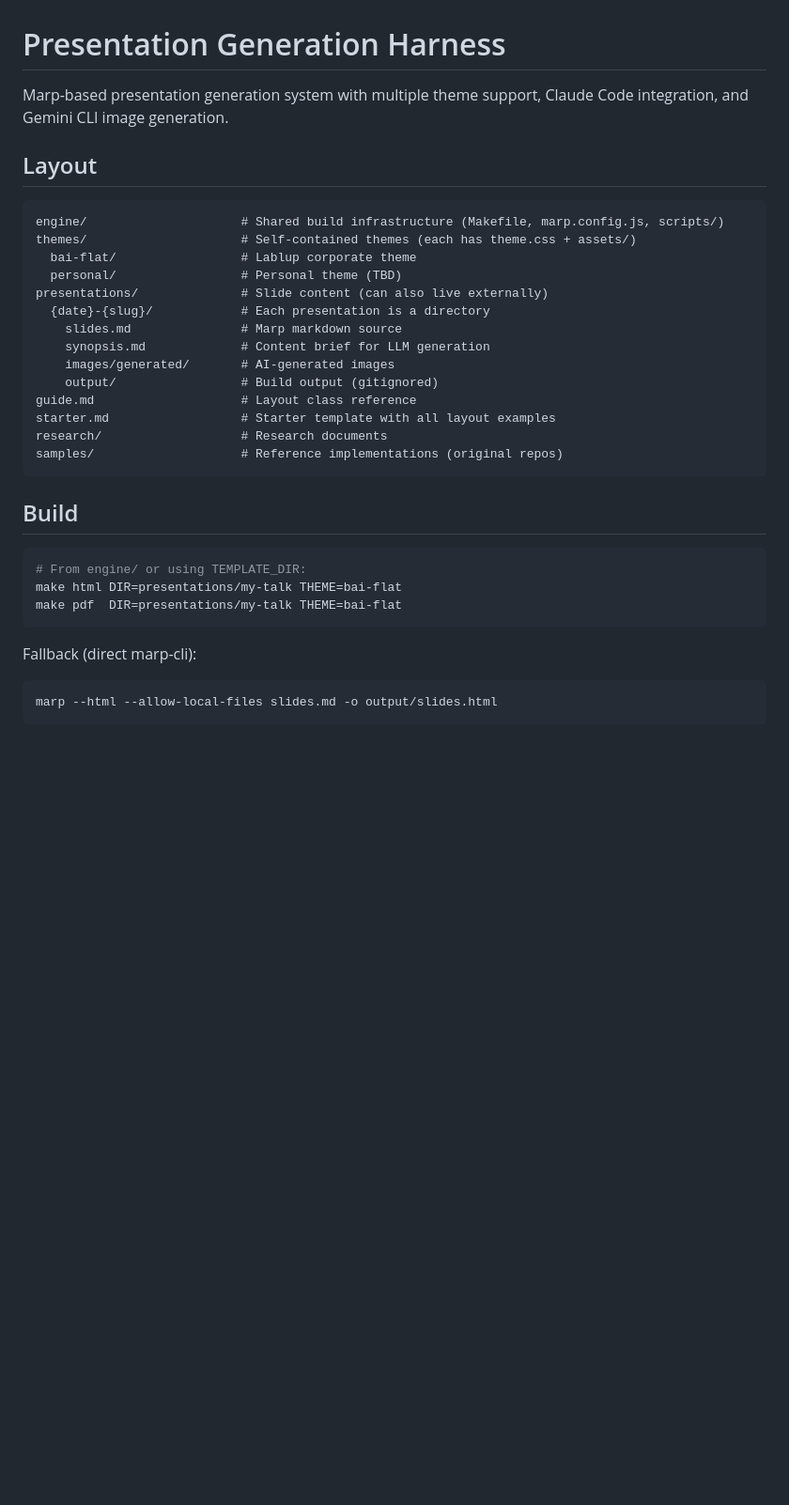
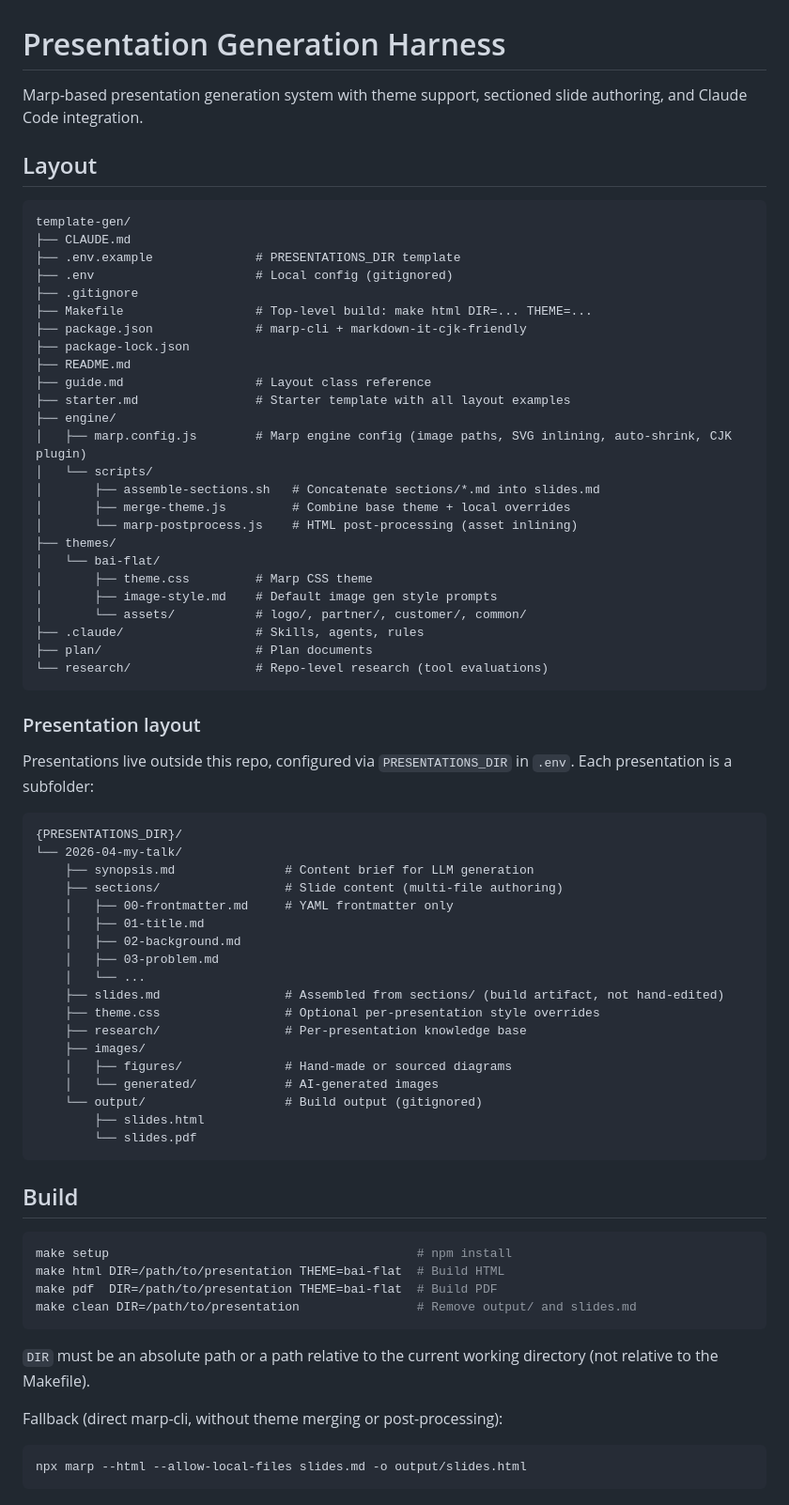
Before and after one commit to hhoikoo/slide-engine, a Markdown page: CLAUDE.md, the part around one of its changes. Shown at 94% size. Drawn GitHub-style; blank space fills up the shorter version.

Commit message:
docs: update CLAUDE.md for Phase 2 and fix /inspect skill
Rewrite CLAUDE.md to match repo state after Phase 1: correct directory
tree, presentation layout with sections/, build commands, engine gotchas,
section file format documentation, and updated implementation status.

Fix /inspect skill screenshot capture: marp-cli --images flag conflicts
with --theme-set and --allow-local-files, so use --no-config with minimal
flags instead.

````diff
--- a/CLAUDE.md
+++ b/CLAUDE.md
@@ -1,35 +1,74 @@
 # Presentation Generation Harness
 
-Marp-based presentation generation system with multiple theme support, Claude Code integration, and Gemini CLI image generation.
+Marp-based presentation generation system with theme support, sectioned slide authoring, and Claude Code integration.
 
 ## Layout
 
 ```
-engine/                     # Shared build infrastructure (Makefile, marp.config.js, scripts/)
-themes/                     # Self-contained themes (each has theme.css + assets/)
-  bai-flat/                 # Lablup corporate theme
-  personal/                 # Personal theme (TBD)
-presentations/              # Slide content (can also live externally)
-  {date}-{slug}/            # Each presentation is a directory
-    slides.md               # Marp markdown source
-    synopsis.md             # Content brief for LLM generation
-    images/generated/       # AI-generated images
-    output/                 # Build output (gitignored)
-guide.md                    # Layout class reference
-starter.md                  # Starter template with all layout examples
-research/                   # Research documents
-samples/                    # Reference implementations (original repos)
+template-gen/
+├── CLAUDE.md
+├── .env.example              # PRESENTATIONS_DIR template
+├── .env                      # Local config (gitignored)
+├── .gitignore
+├── Makefile                  # Top-level build: make html DIR=... THEME=...
+├── package.json              # marp-cli + markdown-it-cjk-friendly
+├── package-lock.json
+├── README.md
+├── guide.md                  # Layout class reference
+├── starter.md                # Starter template with all layout examples
+├── engine/
+│   ├── marp.config.js        # Marp engine config (image paths, SVG inlining, auto-shrink, CJK plugin)
+│   └── scripts/
+│       ├── assemble-sections.sh   # Concatenate sections/*.md into slides.md
+│       ├── merge-theme.js         # Combine base theme + local overrides
+│       └── marp-postprocess.js    # HTML post-processing (asset inlining)
+├── themes/
+│   └── bai-flat/
+│       ├── theme.css         # Marp CSS theme
+│       ├── image-style.md    # Default image gen style prompts
+│       └── assets/           # logo/, partner/, customer/, common/
+├── .claude/                  # Skills, agents, rules
+├── plan/                     # Plan documents
+└── research/                 # Repo-level research (tool evaluations)
+```
+
+### Presentation layout
+
+Presentations live outside this repo, configured via `PRESENTATIONS_DIR` in `.env`. Each presentation is a subfolder:
+
+```
+{PRESENTATIONS_DIR}/
+└── 2026-04-my-talk/
+    ├── synopsis.md               # Content brief for LLM generation
+    ├── sections/                 # Slide content (multi-file authoring)
+    │   ├── 00-frontmatter.md     # YAML frontmatter only
+    │   ├── 01-title.md
+    │   ├── 02-background.md
+    │   ├── 03-problem.md
+    │   └── ...
+    ├── slides.md                 # Assembled from sections/ (build artifact, not hand-edited)
+    ├── theme.css                 # Optional per-presentation style overrides
+    ├── research/                 # Per-presentation knowledge base
+    ├── images/
+    │   ├── figures/              # Hand-made or sourced diagrams
+    │   └── generated/            # AI-generated images
+    └── output/                   # Build output (gitignored)
+        ├── slides.html
+        └── slides.pdf
 ```
 
 ## Build
 
 ```bash
-# From engine/ or using TEMPLATE_DIR:
-make html DIR=presentations/my-talk THEME=bai-flat
-make pdf  DIR=presentations/my-talk THEME=bai-flat
+make setup                                          # npm install
+make html DIR=/path/to/presentation THEME=bai-flat  # Build HTML
+make pdf  DIR=/path/to/presentation THEME=bai-flat  # Build PDF
+make clean DIR=/path/to/presentation                # Remove output/ and slides.md
 ```
 
-Fallback (direct marp-cli):
+`DIR` must be an absolute path or a path relative to the current working directory (not relative to the Makefile).
+
+Fallback (direct marp-cli, without theme merging or post-processing):
 ```bash
-marp --html --allow-local-files slides.md -o output/slides.html
+npx marp --html --allow-local-files slides.md -o output/slides.html
 ```
````
Also changed, not shown: other parts of CLAUDE.md (+53 -8 lines), 1 other file.
